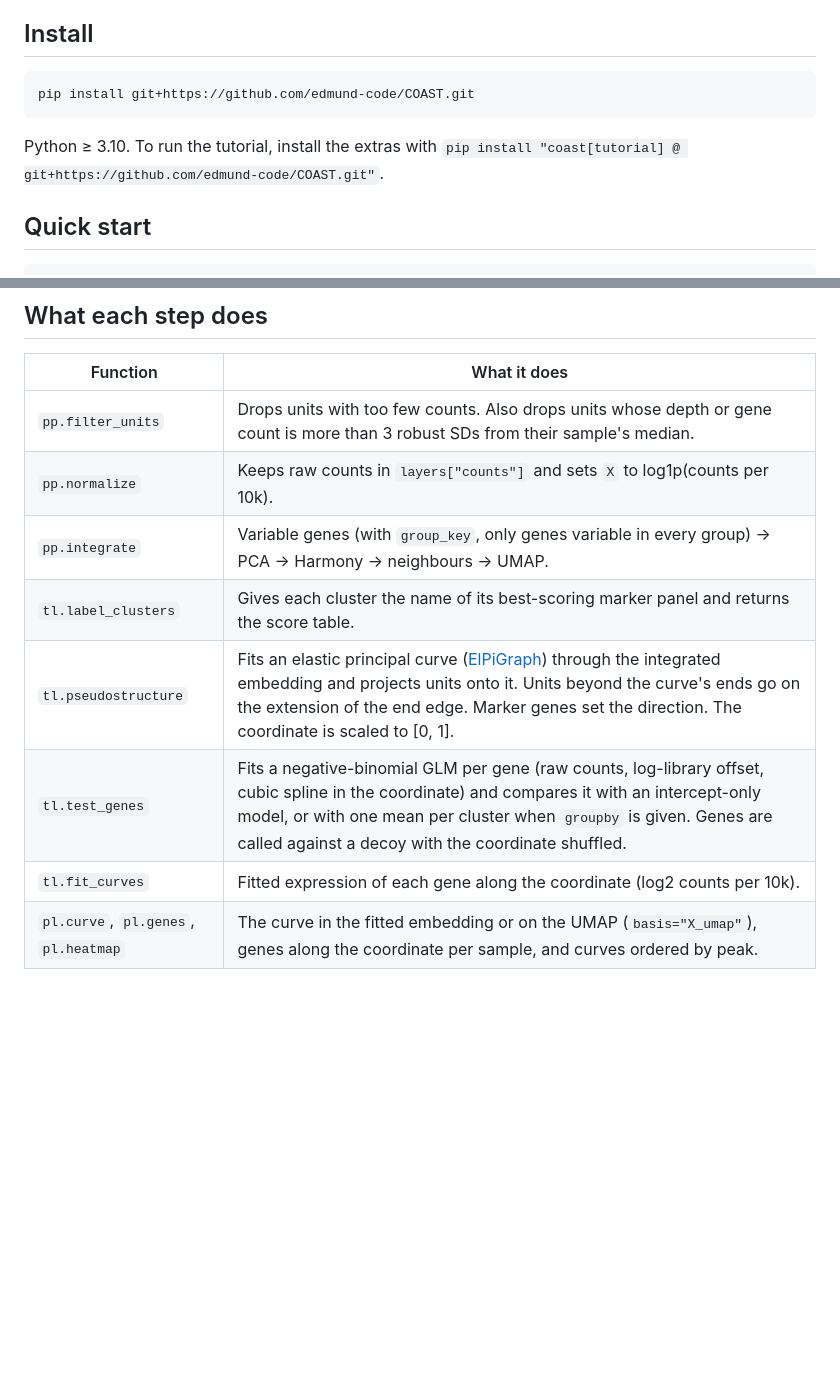
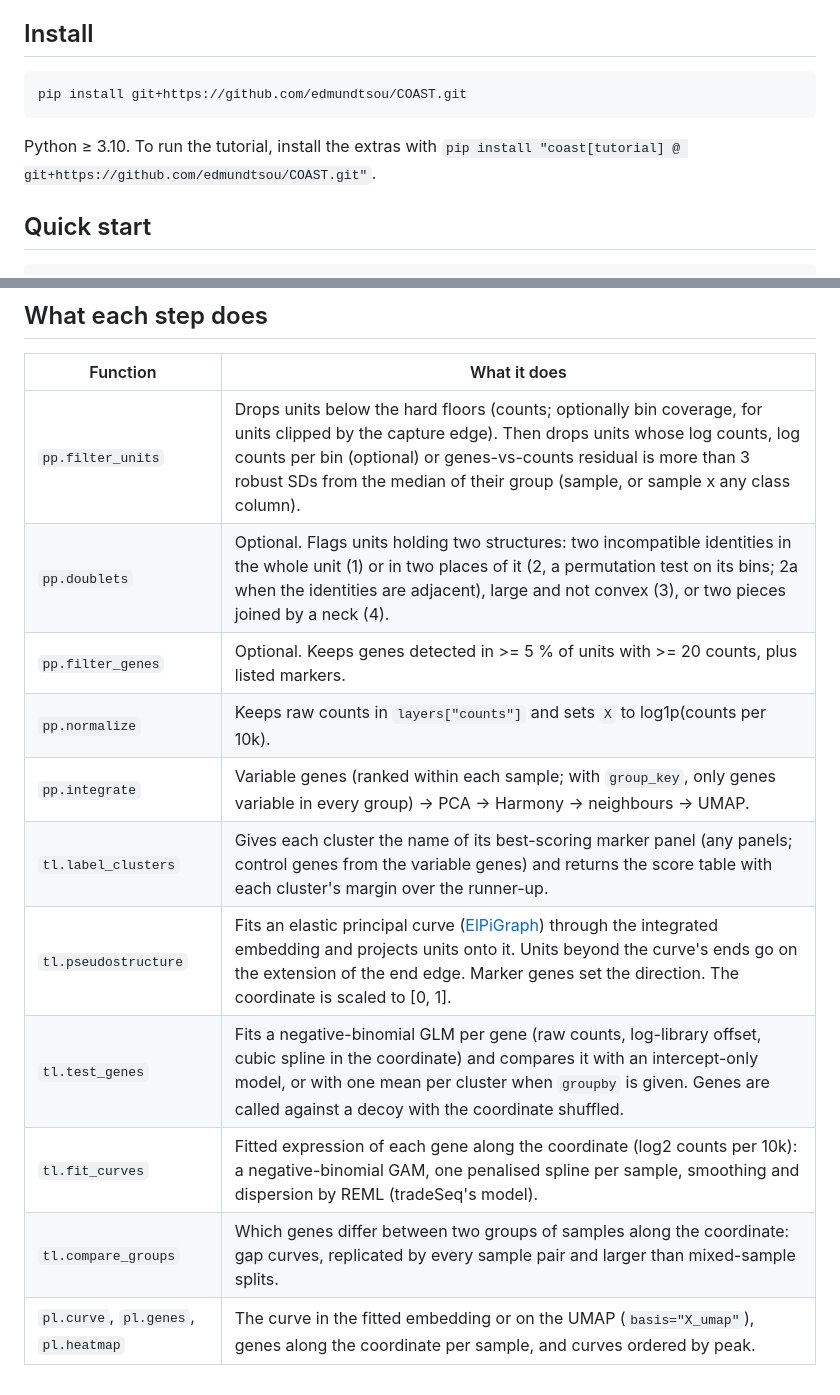
Before and after one commit to edmund-code/COAST, a Markdown page: README.md, 2 parts joined by grey strips. Drawn GitHub-style; blank space fills up the shorter version.

Commit message:
Final method: QC floors and MAD rule, optional doublet tiers and gene filter, per-condition HVGs, label margins, NB-GAM curves, two-group comparison, pl.genes min-max scale

````diff
--- a/README.md
+++ b/README.md
@@ -13,10 +13,10 @@ a sample label. Segmentation, and assigning spots or bins to units, happen upstr
 ## Install
 
 ```bash
-pip install git+https://github.com/edmund-code/COAST.git
+pip install git+https://github.com/edmundtsou/COAST.git
 ```
 
-Python ≥ 3.10. To run the tutorial, install the extras with `pip install "coast[tutorial] @ git+https://github.com/edmund-code/COAST.git"`.
+Python ≥ 3.10. To run the tutorial, install the extras with `pip install "coast[tutorial] @ git+https://github.com/edmundtsou/COAST.git"`.
 
 ## Quick start
 
@@ -55,11 +55,14 @@ released with the paper.
 
 | Function | What it does |
 |---|---|
-| `pp.filter_units` | Drops units with too few counts. Also drops units whose depth or gene count is more than 3 robust SDs from their sample's median. |
+| `pp.filter_units` | Drops units below the hard floors (counts; optionally bin coverage, for units clipped by the capture edge). Then drops units whose log counts, log counts per bin (optional) or genes-vs-counts residual is more than 3 robust SDs from the median of their group (sample, or sample x any class column). |
+| `pp.doublets` | Optional. Flags units holding two structures: two incompatible identities in the whole unit (1) or in two places of it (2, a permutation test on its bins; 2a when the identities are adjacent), large and not convex (3), or two pieces joined by a neck (4). |
+| `pp.filter_genes` | Optional. Keeps genes detected in >= 5 % of units with >= 20 counts, plus listed markers. |
 | `pp.normalize` | Keeps raw counts in `layers["counts"]` and sets `X` to log1p(counts per 10k). |
-| `pp.integrate` | Variable genes (with `group_key`, only genes variable in every group) → PCA → Harmony → neighbours → UMAP. |
-| `tl.label_clusters` | Gives each cluster the name of its best-scoring marker panel and returns the score table. |
+| `pp.integrate` | Variable genes (ranked within each sample; with `group_key`, only genes variable in every group) → PCA → Harmony → neighbours → UMAP. |
+| `tl.label_clusters` | Gives each cluster the name of its best-scoring marker panel (any panels; control genes from the variable genes) and returns the score table with each cluster's margin over the runner-up. |
 | `tl.pseudostructure` | Fits an elastic principal curve ([ElPiGraph](https://github.com/j-bac/elpigraph-python)) through the integrated embedding and projects units onto it. Units beyond the curve's ends go on the extension of the end edge. Marker genes set the direction. The coordinate is scaled to [0, 1]. |
 | `tl.test_genes` | Fits a negative-binomial GLM per gene (raw counts, log-library offset, cubic spline in the coordinate) and compares it with an intercept-only model, or with one mean per cluster when `groupby` is given. Genes are called against a decoy with the coordinate shuffled. |
-| `tl.fit_curves` | Fitted expression of each gene along the coordinate (log2 counts per 10k). |
+| `tl.fit_curves` | Fitted expression of each gene along the coordinate (log2 counts per 10k): a negative-binomial GAM, one penalised spline per sample, smoothing and dispersion by REML (tradeSeq's model). |
+| `tl.compare_groups` | Which genes differ between two groups of samples along the coordinate: gap curves, replicated by every sample pair and larger than mixed-sample splits. |
 | `pl.curve`, `pl.genes`, `pl.heatmap` | The curve in the fitted embedding or on the UMAP (`basis="X_umap"`), genes along the coordinate per sample, and curves ordered by peak. |
````
Also changed, not shown: docs/final-method/README.md (added, +6 -0 lines), docs/final-method/case1_genes_per_segment.png (added), docs/final-method/case2_genes_singular_fit.png (added), docs/final-method/case3_genes_unconverged.png (added), docs/final-method/case4_heatmap.png (added), docs/final-method/case5_genes_log_axis.png (added), 4 other files.
